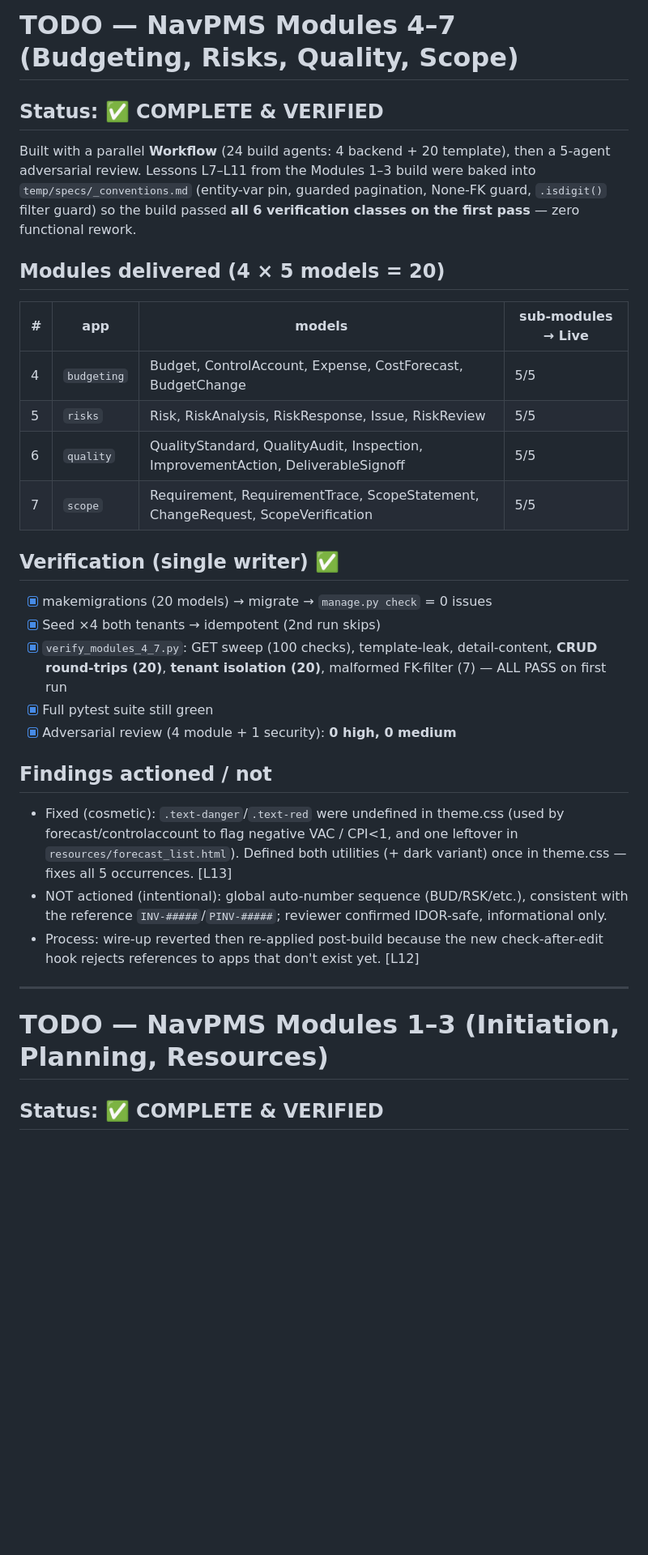
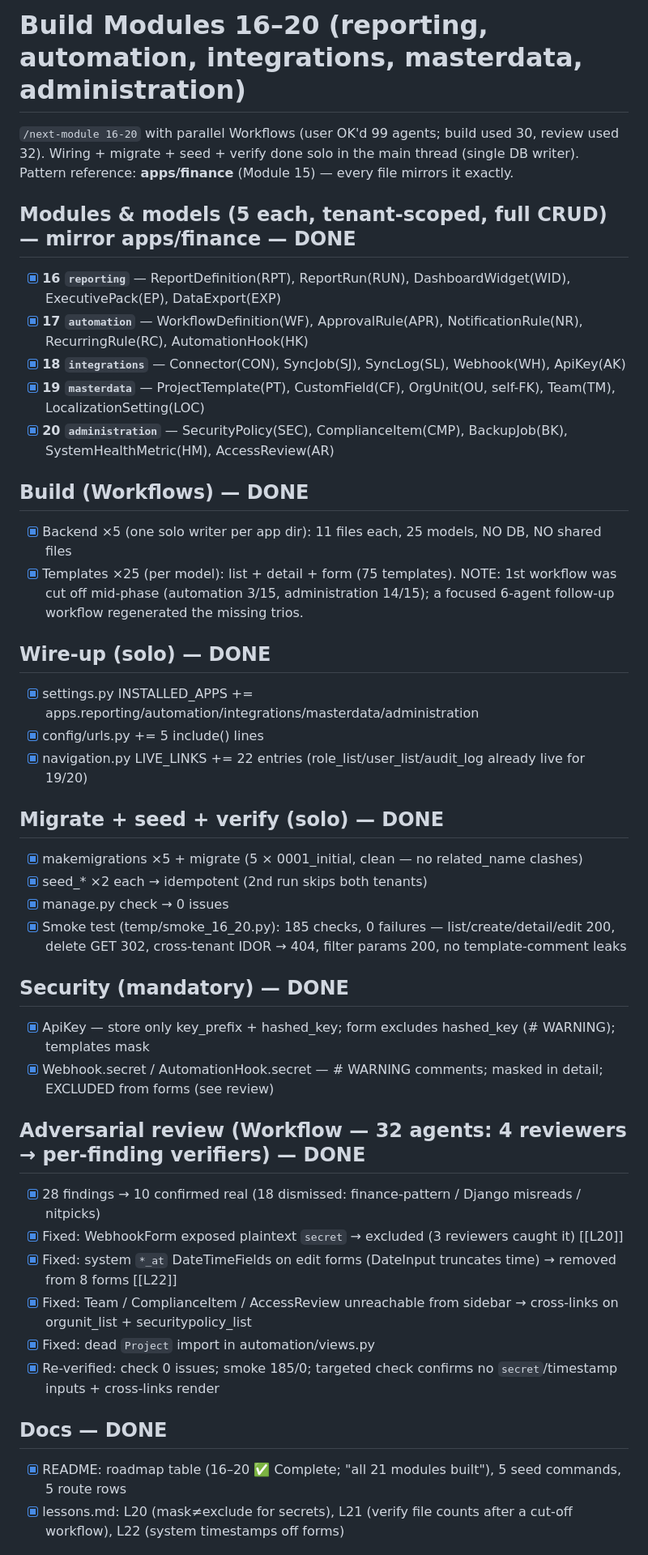
Before and after one commit to mnavaid925/NavProjectManagementSystem, a Markdown page: .claude/tasks/todo.md, the part around one of its changes. Shown at 81% size. Rendered like a GitHub page; blank space fills up the shorter version.

Commit message:
chore(tasks): modules 16-20 build + review log

```diff
--- a/.claude/tasks/todo.md
+++ b/.claude/tasks/todo.md
@@ -1,40 +1,46 @@
-# TODO — NavPMS Modules 4–7 (Budgeting, Risks, Quality, Scope)
+# Build Modules 16–20 (reporting, automation, integrations, masterdata, administration)
 
-## Status: ✅ COMPLETE & VERIFIED
+`/next-module 16-20` with parallel Workflows (user OK'd 99 agents; build used 30, review used 32).
+Wiring + migrate + seed + verify done solo in the main thread (single DB writer).
+Pattern reference: **apps/finance** (Module 15) — every file mirrors it exactly.
 
-Built with a parallel **Workflow** (24 build agents: 4 backend + 20 template), then a 5-agent adversarial review.
-Lessons L7–L11 from the Modules 1–3 build were baked into `temp/specs/_conventions.md` (entity-var pin, guarded
-pagination, None-FK guard, `.isdigit()` filter guard) so the build passed **all 6 verification classes on the
-first pass** — zero functional rework.
+## Modules & models (5 each, tenant-scoped, full CRUD) — mirror apps/finance — DONE
+- [x] **16 `reporting`** — ReportDefinition(RPT), ReportRun(RUN), DashboardWidget(WID), ExecutivePack(EP), DataExport(EXP)
+- [x] **17 `automation`** — WorkflowDefinition(WF), ApprovalRule(APR), NotificationRule(NR), RecurringRule(RC), AutomationHook(HK)
+- [x] **18 `integrations`** — Connector(CON), SyncJob(SJ), SyncLog(SL), Webhook(WH), ApiKey(AK)
+- [x] **19 `masterdata`** — ProjectTemplate(PT), CustomField(CF), OrgUnit(OU, self-FK), Team(TM), LocalizationSetting(LOC)
+- [x] **20 `administration`** — SecurityPolicy(SEC), ComplianceItem(CMP), BackupJob(BK), SystemHealthMetric(HM), AccessReview(AR)
 
-## Modules delivered (4 × 5 models = 20)
-| # | app | models | sub-modules → Live |
-|---|-----|--------|--------------------|
-| 4 | `budgeting` | Budget, ControlAccount, Expense, CostForecast, BudgetChange | 5/5 |
-| 5 | `risks` | Risk, RiskAnalysis, RiskResponse, Issue, RiskReview | 5/5 |
-| 6 | `quality` | QualityStandard, QualityAudit, Inspection, ImprovementAction, DeliverableSignoff | 5/5 |
-| 7 | `scope` | Requirement, RequirementTrace, ScopeStatement, ChangeRequest, ScopeVerification | 5/5 |
+## Build (Workflows) — DONE
+- [x] Backend ×5 (one solo writer per app dir): 11 files each, 25 models, NO DB, NO shared files
+- [x] Templates ×25 (per model): list + detail + form (75 templates). NOTE: 1st workflow was cut off mid-phase
+      (automation 3/15, administration 14/15); a focused 6-agent follow-up workflow regenerated the missing trios.
 
-## Verification (single writer) ✅
-- [x] makemigrations (20 models) → migrate → `manage.py check` = 0 issues
-- [x] Seed ×4 both tenants → idempotent (2nd run skips)
-- [x] `verify_modules_4_7.py`: GET sweep (100 checks), template-leak, detail-content, **CRUD round-trips (20)**,
-      **tenant isolation (20)**, malformed FK-filter (7) — ALL PASS on first run
-- [x] Full pytest suite still green
-- [x] Adversarial review (4 module + 1 security): **0 high, 0 medium**
+## Wire-up (solo) — DONE
+- [x] settings.py INSTALLED_APPS += apps.reporting/automation/integrations/masterdata/administration
+- [x] config/urls.py += 5 include() lines
+- [x] navigation.py LIVE_LINKS += 22 entries (role_list/user_list/audit_log already live for 19/20)
 
-## Findings actioned / not
-- Fixed (cosmetic): `.text-danger`/`.text-red` were undefined in theme.css (used by forecast/controlaccount to
-  flag negative VAC / CPI<1, and one leftover in `resources/forecast_list.html`). Defined both utilities (+ dark
-  variant) once in theme.css — fixes all 5 occurrences. [L13]
-- NOT actioned (intentional): global auto-number sequence (BUD/RSK/etc.), consistent with the reference
-  `INV-#####`/`PINV-#####`; reviewer confirmed IDOR-safe, informational only.
-- Process: wire-up reverted then re-applied post-build because the new check-after-edit hook rejects references
-  to apps that don't exist yet. [L12]
+## Migrate + seed + verify (solo) — DONE
+- [x] makemigrations ×5 + migrate (5 × 0001_initial, clean — no related_name clashes)
+- [x] seed_* ×2 each → idempotent (2nd run skips both tenants)
+- [x] manage.py check → 0 issues
+- [x] Smoke test (temp/smoke_16_20.py): 185 checks, 0 failures — list/create/detail/edit 200, delete GET 302,
+      cross-tenant IDOR → 404, filter params 200, no template-comment leaks
 
----
+## Security (mandatory) — DONE
+- [x] ApiKey — store only key_prefix + hashed_key; form excludes hashed_key (# WARNING); templates mask
+- [x] Webhook.secret / AutomationHook.secret — # WARNING comments; masked in detail; EXCLUDED from forms (see review)
 
-# TODO — NavPMS Modules 1–3 (Initiation, Planning, Resources)
+## Adversarial review (Workflow — 32 agents: 4 reviewers → per-finding verifiers) — DONE
+- [x] 28 findings → 10 confirmed real (18 dismissed: finance-pattern / Django misreads / nitpicks)
+- [x] Fixed: WebhookForm exposed plaintext `secret` → excluded (3 reviewers caught it) [[L20]]
+- [x] Fixed: system `*_at` DateTimeFields on edit forms (DateInput truncates time) → removed from 8 forms [[L22]]
+- [x] Fixed: Team / ComplianceItem / AccessReview unreachable from sidebar → cross-links on orgunit_list + securitypolicy_list
+- [x] Fixed: dead `Project` import in automation/views.py
+- [x] Re-verified: check 0 issues; smoke 185/0; targeted check confirms no `secret`/timestamp inputs + cross-links render
 
-## Status: ✅ COMPLETE & VERIFIED
+## Docs — DONE
+- [x] README: roadmap table (16–20 ✅ Complete; "all 21 modules built"), 5 seed commands, 5 route rows
+- [x] lessons.md: L20 (mask≠exclude for secrets), L21 (verify file counts after a cut-off workflow), L22 (system timestamps off forms)
 
```
Also changed, not shown: other parts of .claude/tasks/todo.md (+10 -71 lines).
